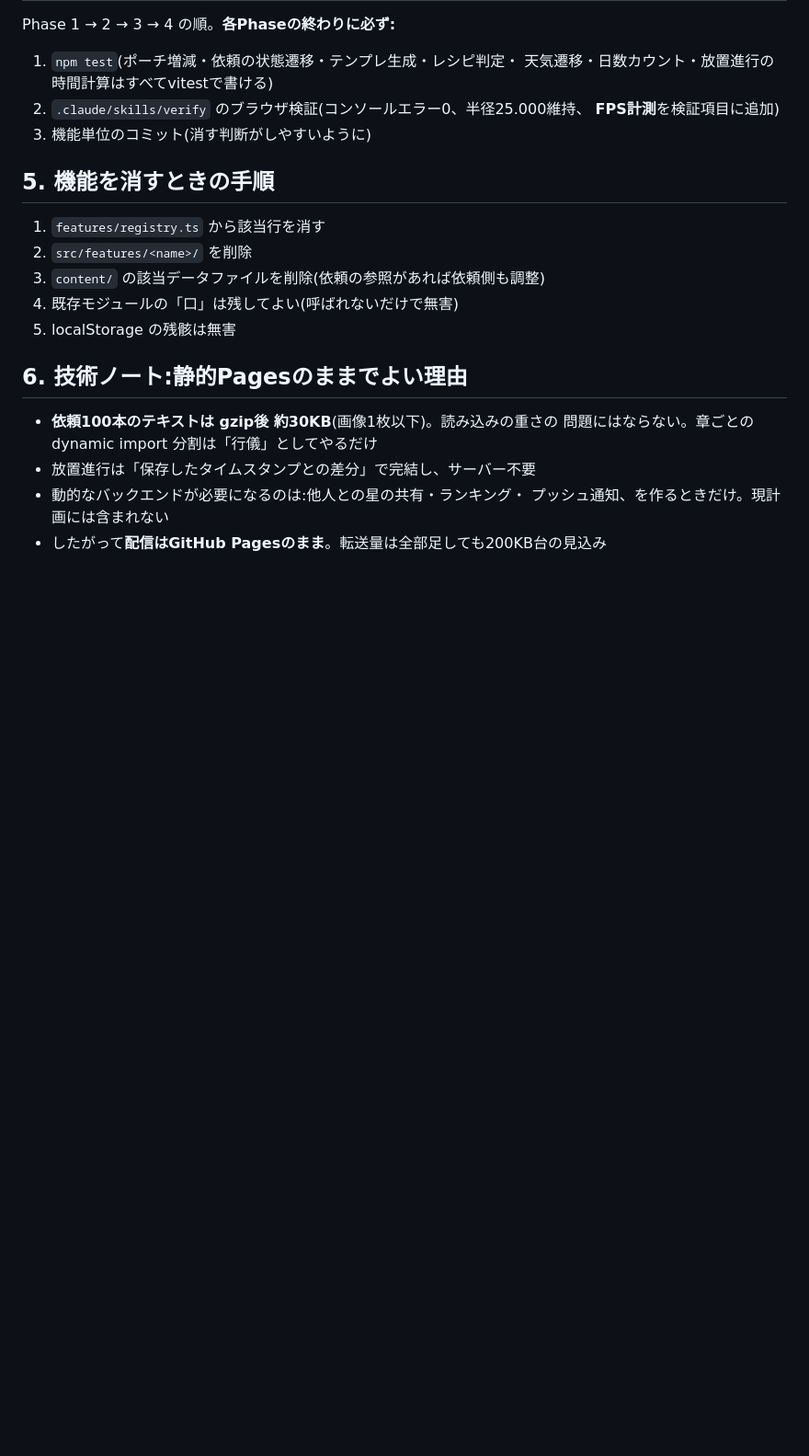
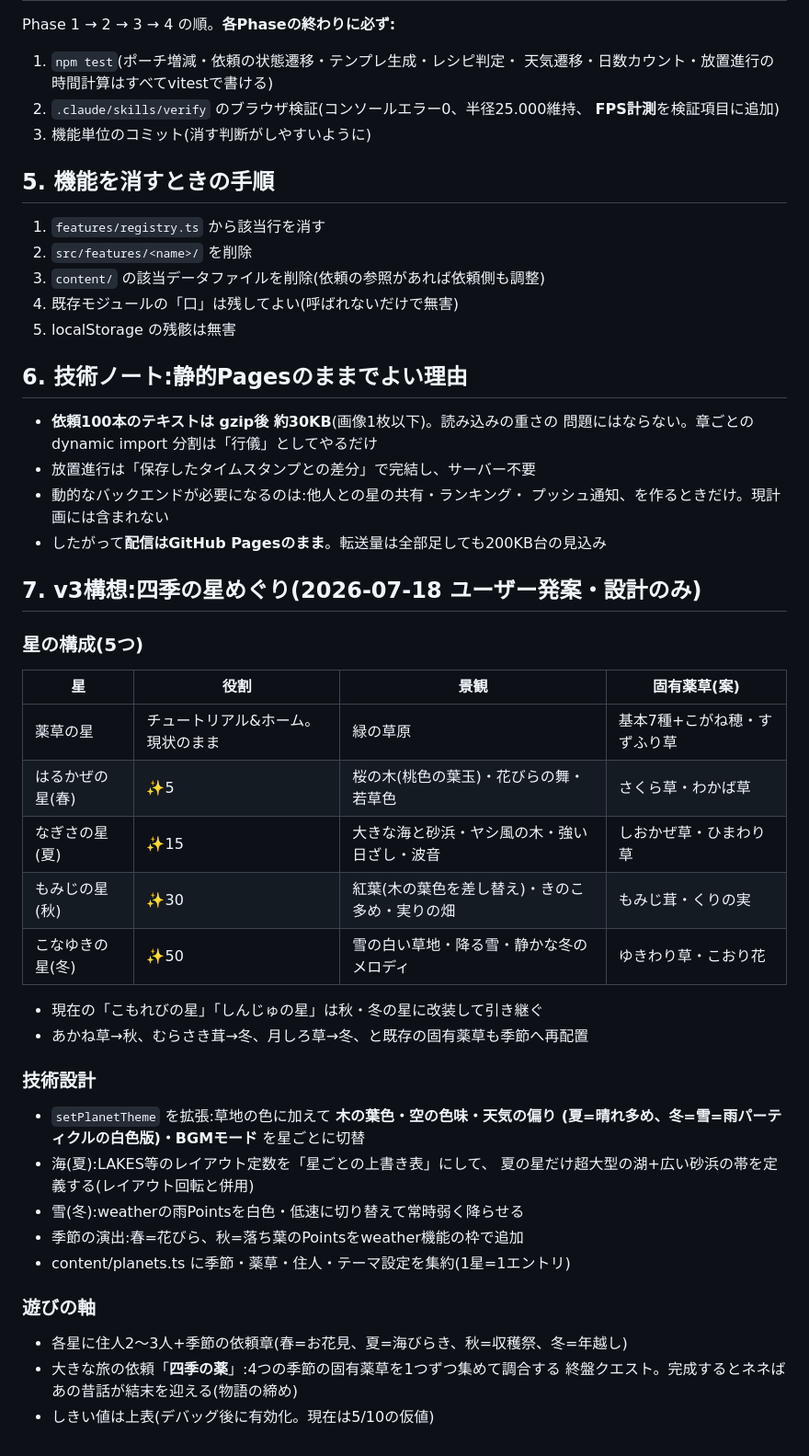
Before and after one commit to hiroHGxx/tiny-planet-walker, a Markdown page: docs/機能拡張設計書.md, the part around the change. Shown at 92% size. Drawn GitHub-style; blank space fills up the shorter version.

Commit message:
設計書にv3構想「四季の星めぐり」を追記(設計のみ)
Co-Authored-By: Claude Fable 5 <noreply@anthropic.com>

```diff
--- a/docs/機能拡張設計書.md
+++ b/docs/機能拡張設計書.md
@@ -293,3 +293,35 @@ Phase 1 → 2 → 3 → 4 の順。**各Phaseの終わりに必ず:**
 - 動的なバックエンドが必要になるのは:他人との星の共有・ランキング・
   プッシュ通知、を作るときだけ。現計画には含まれない
 - したがって**配信はGitHub Pagesのまま**。転送量は全部足しても200KB台の見込み
+
+## 7. v3構想:四季の星めぐり(2026-07-18 ユーザー発案・設計のみ)
+
+### 星の構成(5つ)
+
+| 星 | 役割 | 景観 | 固有薬草(案) |
+| --- | --- | --- | --- |
+| 薬草の星 | チュートリアル&ホーム。現状のまま | 緑の草原 | 基本7種+こがね穂・すずふり草 |
+| はるかぜの星(春) | ✨5 | 桜の木(桃色の葉玉)・花びらの舞・若草色 | さくら草・わかば草 |
+| なぎさの星(夏) | ✨15 | 大きな海と砂浜・ヤシ風の木・強い日ざし・波音 | しおかぜ草・ひまわり草 |
+| もみじの星(秋) | ✨30 | 紅葉(木の葉色を差し替え)・きのこ多め・実りの畑 | もみじ茸・くりの実 |
+| こなゆきの星(冬) | ✨50 | 雪の白い草地・降る雪・静かな冬のメロディ | ゆきわり草・こおり花 |
+
+- 現在の「こもれびの星」「しんじゅの星」は秋・冬の星に改装して引き継ぐ
+- あかね草→秋、むらさき茸→冬、月しろ草→冬、と既存の固有薬草も季節へ再配置
+
+### 技術設計
+
+- `setPlanetTheme` を拡張:草地の色に加えて **木の葉色・空の色味・天気の偏り
+  (夏=晴れ多め、冬=雪=雨パーティクルの白色版)・BGMモード** を星ごとに切替
+- 海(夏):LAKES等のレイアウト定数を「星ごとの上書き表」にして、
+  夏の星だけ超大型の湖+広い砂浜の帯を定義する(レイアウト回転と併用)
+- 雪(冬):weatherの雨Pointsを白色・低速に切り替えて常時弱く降らせる
+- 季節の演出:春=花びら、秋=落ち葉のPointsをweather機能の枠で追加
+- content/planets.ts に季節・薬草・住人・テーマ設定を集約(1星=1エントリ)
+
+### 遊びの軸
+
+- 各星に住人2〜3人+季節の依頼章(春=お花見、夏=海びらき、秋=収穫祭、冬=年越し)
+- 大きな旅の依頼「**四季の薬**」:4つの季節の固有薬草を1つずつ集めて調合する
+  終盤クエスト。完成するとネネばあの昔話が結末を迎える(物語の締め)
+- しきい値は上表(デバッグ後に有効化。現在は5/10の仮値)
```
